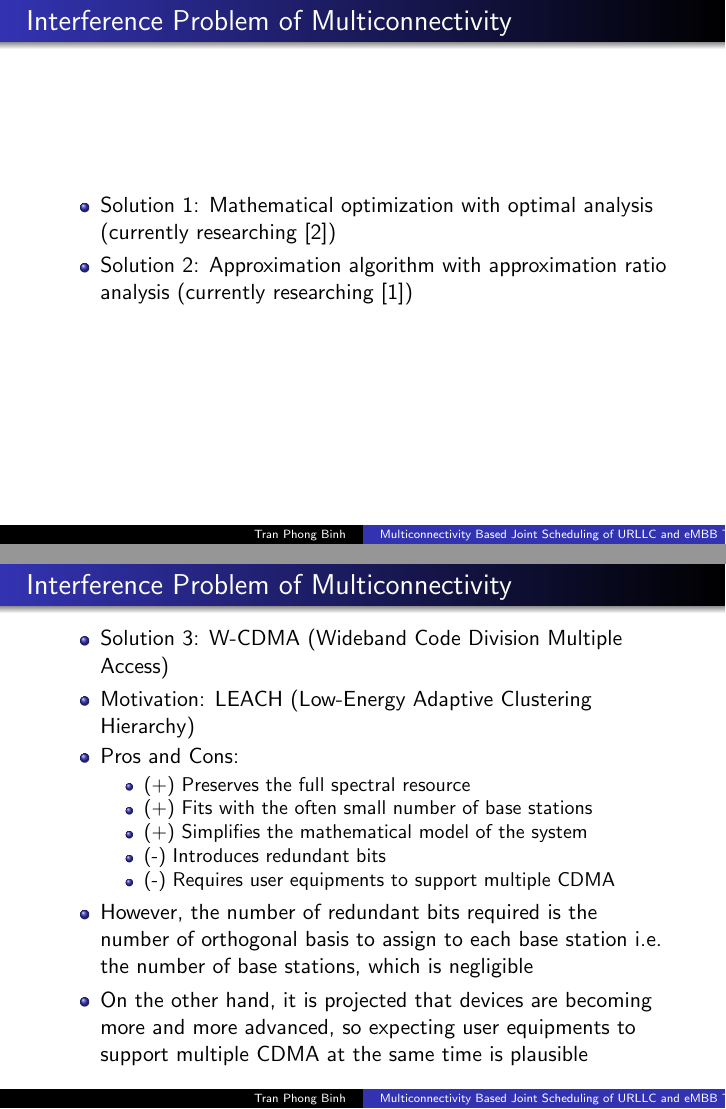
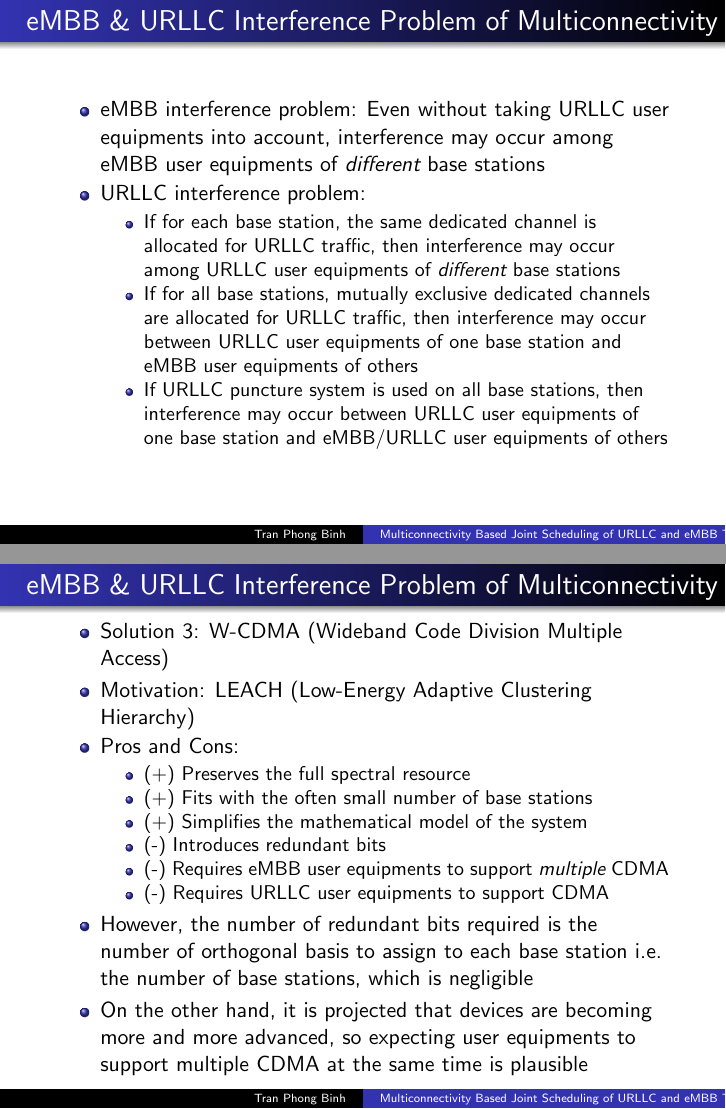
Before and after one commit to phogbinh/hscc-meet, LaTeX slides (idea/presentation.tex): pages 5 and 6 of 10 before the commit and pages 5 and 7 of 11 after it, joined at a grey line. Compiled offline with pdfLaTeX; a LaTeX package or settings file that is missing is left out.

Commit message:
[master] Added URLLC interference problem.

```diff
--- a/idea/presentation.tex
+++ b/idea/presentation.tex
@@ -58,13 +58,26 @@
       \begin{itemize}
         \item (+) Resolves the aforementioned issues
         \item (-) Interference among base stations needs to be addressed
-        \item (-) Requires user equipments to support MIMO (Multiple-Input and Multiple-Output)
+        \item (-) Requires eMBB user equipments to support MIMO (Multiple-Input and Multiple-Output)
       \end{itemize}
   \end{itemize}
 \end{frame}
 
 \begin{frame}
-  \frametitle{Interference Problem of Multiconnectivity}
+  \frametitle{eMBB \& URLLC Interference Problem of Multiconnectivity}
+  \begin{itemize}
+    \item eMBB interference problem: Even without taking URLLC user equipments into account, interference may occur among eMBB user equipments of \emph{different} base stations
+    \item URLLC interference problem:
+      \begin{itemize}
+        \item If for each base station, the same dedicated channel is allocated for URLLC traffic, then interference may occur among URLLC user equipments of \emph{different} base stations
+        \item If for all base stations, mutually exclusive dedicated channels are allocated for URLLC traffic, then interference may occur between URLLC user equipments of one base station and eMBB user equipments of others
+        \item If URLLC puncture system is used on all base stations, then interference may occur between URLLC user equipments of one base station and eMBB/URLLC user equipments of others
+      \end{itemize}
+  \end{itemize}
+\end{frame}
+
+\begin{frame}
+  \frametitle{eMBB \& URLLC Interference Problem of Multiconnectivity}
   \begin{itemize}
     \item Solution 1: Mathematical optimization with optimal analysis (currently researching \cite{dualConnectivityOptimal})
     \item Solution 2: Approximation algorithm with approximation ratio analysis (currently researching \cite{dualConnectivityApproximate})
@@ -72,7 +85,7 @@
 \end{frame}
 
 \begin{frame}
-  \frametitle{Interference Problem of Multiconnectivity}
+  \frametitle{eMBB \& URLLC Interference Problem of Multiconnectivity}
   \begin{itemize}
     \item Solution 3: W-CDMA (Wideband Code Division Multiple Access)
     \item Motivation: LEACH (Low-Energy Adaptive Clustering Hierarchy)
@@ -82,7 +95,8 @@
         \item (+) Fits with the often small number of base stations
         \item (+) Simplifies the mathematical model of the system
         \item (-) Introduces redundant bits
-        \item (-) Requires user equipments to support multiple CDMA
+        \item (-) Requires eMBB user equipments to support \emph{multiple} CDMA
+        \item (-) Requires URLLC user equipments to support CDMA
       \end{itemize}
     \item However, the number of redundant bits required is the number of orthogonal basis to assign to each base station i.e. the number of base stations, which is negligible
     \item On the other hand, it is projected that devices are becoming more and more advanced, so expecting user equipments to support multiple CDMA at the same time is plausible
```
